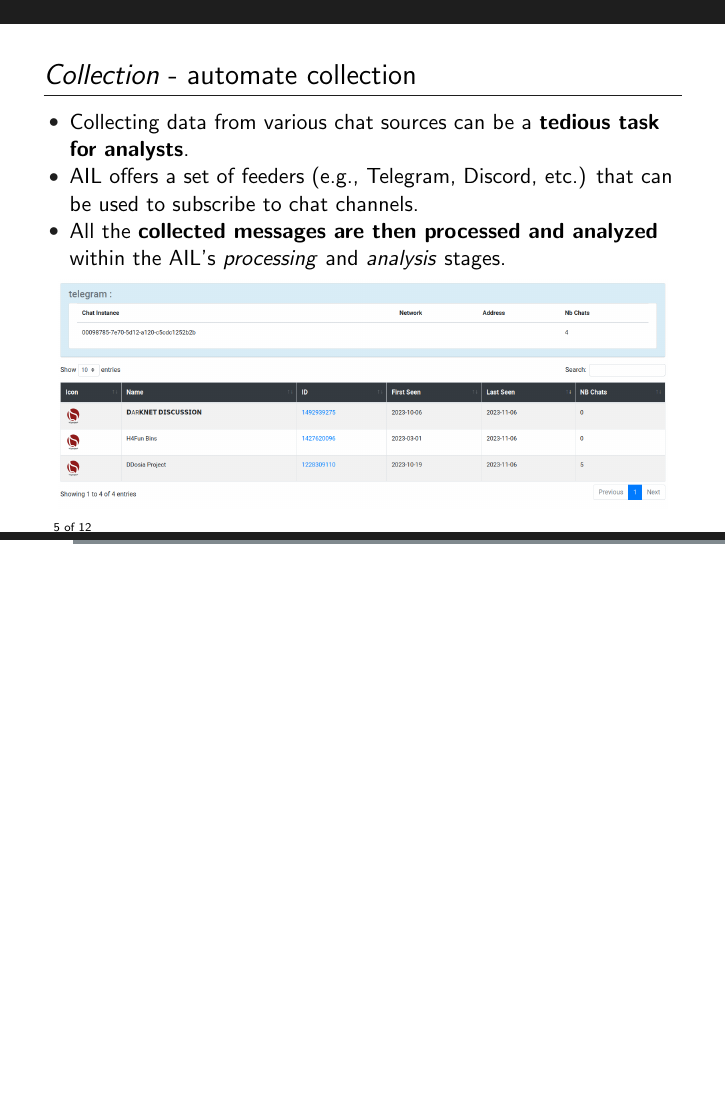
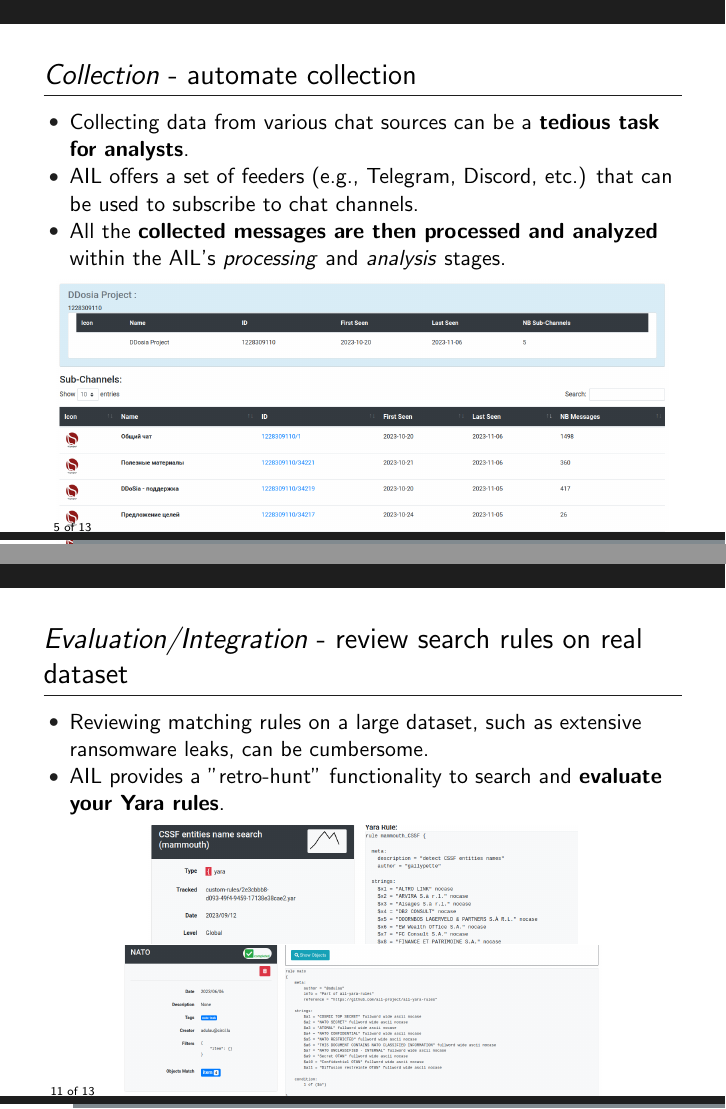
Before and after one commit to ail-project/ail-training, LaTeX slides (2-ail-cti-use-cases/ail-training.tex): page 5 of 12 before the commit and pages 5 and 11 of 13 after it, the two joined at a grey line, the shorter picture padded with empty space. Compiled offline with pdfLaTeX.

Commit message:
chg: [cti] some updates

```diff
--- a/2-ail-cti-use-cases/ail-training.tex
+++ b/2-ail-cti-use-cases/ail-training.tex
@@ -212,7 +212,7 @@
         \item All the {\bf collected messages are then processed and analyzed} within the AIL's \textit{processing} and \textit{analysis} stages.
 	\end{itemize}
 \begin{center}
-    \includegraphics[scale=0.20]{images/ail-telegram.png}
+    \includegraphics[scale=0.20]{images/ail-telegram-third.png}
 \end{center}
 \end{frame}
 
@@ -274,6 +274,18 @@
 \end{frame}
 
 \begin{frame}
+    \frametitle{{\it Evaluation/Integration} - review search rules on real dataset}
+    \begin{itemize}
+        \item Reviewing matching rules on a large dataset, such as extensive ransomware leaks, can be cumbersome.
+        \item AIL provides a "retro-hunt" functionality to search and {\bf evaluate your Yara rules}.
+    \end{itemize}
+    \begin{center}
+      \includegraphics[scale=0.20]{images/ail-yara.png}
+      \includegraphics[scale=0.15]{images/ail-yara-retrohunt.png}
+    \end{center}
+\end{frame}
+
+\begin{frame}
     \frametitle{Conclusion}
 \begin{itemize}
     \item While AIL can be a valuable tool for {\bf organisations dealing with data leaks and information breaches}, it's important to remember that it is primarily designed for information leak analysis and not for the entire threat intelligence process.
```
Also changed, not shown: 2-ail-cti-use-cases/ail-telegram-third.png (added), 2-ail-cti-use-cases/ail-training.pdf, 2-ail-cti-use-cases/images/ail-crawling.png (added), 2-ail-cti-use-cases/images/ail-detection.png (added), 2-ail-cti-use-cases/images/ail-telegram-third.png (added), 2-ail-cti-use-cases/images/ail-yara-retrohunt.png (added), 2-ail-cti-use-cases/images/ail-yara.png (added), 2-ail-cti-use-cases/ail-training.tex (4 more changed lines), 1 other file.
